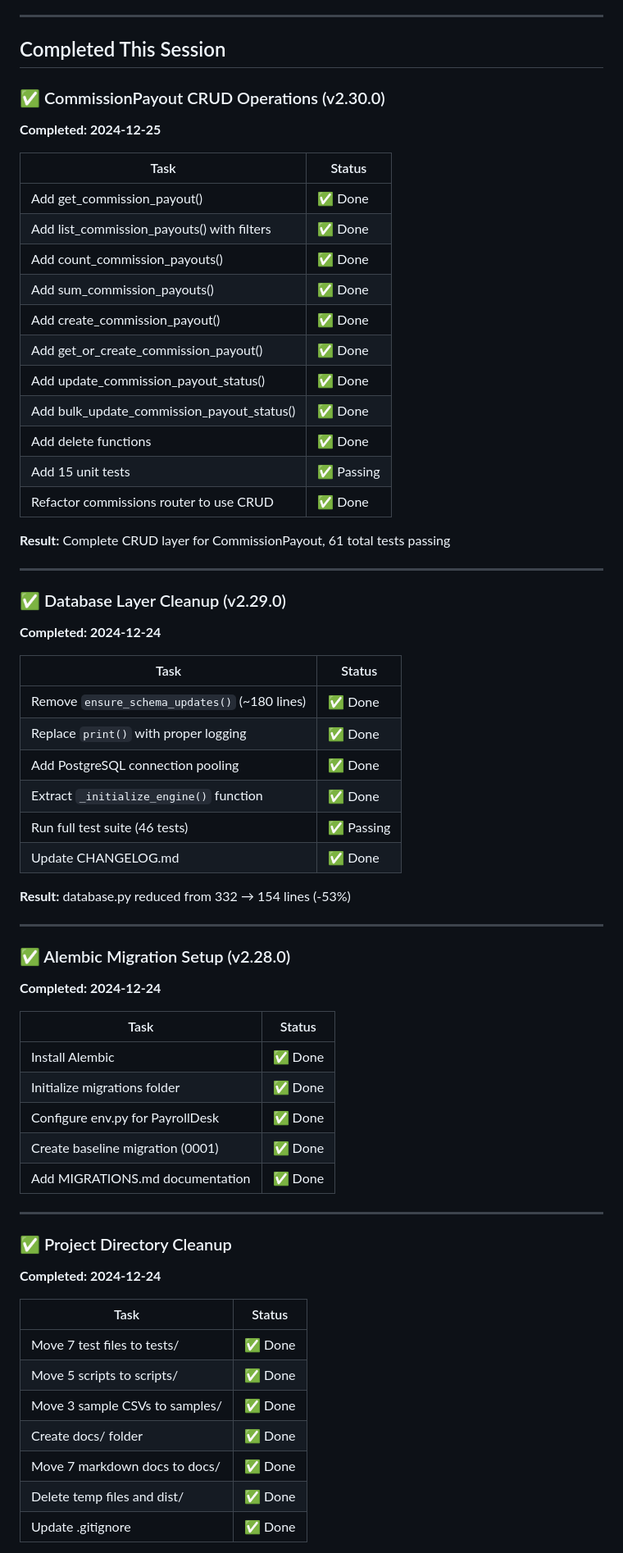
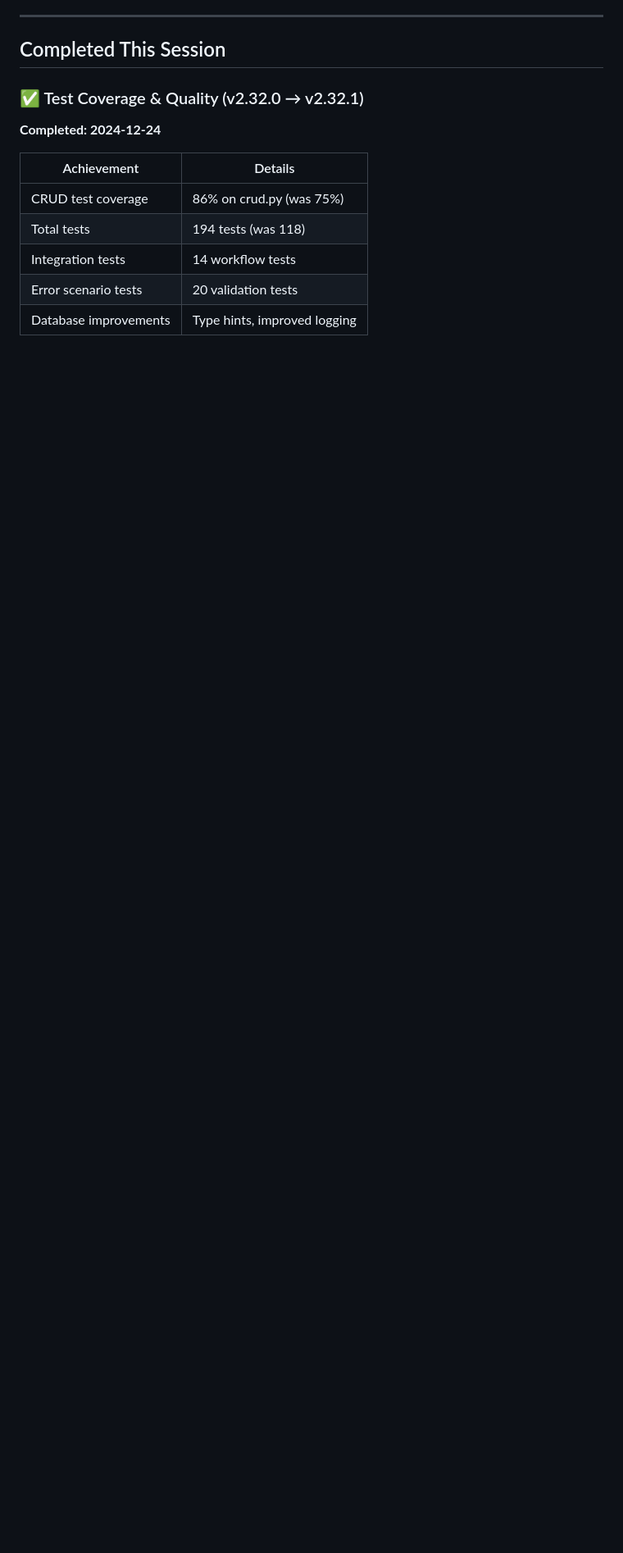
Before and after one commit to mirabelleagency/PayrollDesk, a Markdown page: docs/TODO.md, the part around one of its changes. Shown at 82% size. Drawn GitHub-style; blank space fills up the shorter version.

```diff
--- a/docs/TODO.md
+++ b/docs/TODO.md
@@ -64,66 +64,14 @@ Use tables with consistent columns:
 
 ## Completed This Session
 
-### ✅ CommissionPayout CRUD Operations (v2.30.0)
-**Completed: 2024-12-25**
-
-| Task | Status |
-|------|--------|
-| Add get_commission_payout() | ✅ Done |
-| Add list_commission_payouts() with filters | ✅ Done |
-| Add count_commission_payouts() | ✅ Done |
-| Add sum_commission_payouts() | ✅ Done |
-| Add create_commission_payout() | ✅ Done |
-| Add get_or_create_commission_payout() | ✅ Done |
-| Add update_commission_payout_status() | ✅ Done |
-| Add bulk_update_commission_payout_status() | ✅ Done |
-| Add delete functions | ✅ Done |
-| Add 15 unit tests | ✅ Passing |
-| Refactor commissions router to use CRUD | ✅ Done |
-
-**Result:** Complete CRUD layer for CommissionPayout, 61 total tests passing
-
----
-
-### ✅ Database Layer Cleanup (v2.29.0)
+### ✅ Test Coverage & Quality (v2.32.0 → v2.32.1)
 **Completed: 2024-12-24**
 
-| Task | Status |
-|------|--------|
-| Remove `ensure_schema_updates()` (~180 lines) | ✅ Done |
-| Replace `print()` with proper logging | ✅ Done |
-| Add PostgreSQL connection pooling | ✅ Done |
-| Extract `_initialize_engine()` function | ✅ Done |
-| Run full test suite (46 tests) | ✅ Passing |
-| Update CHANGELOG.md | ✅ Done |
+| Achievement | Details |
+|-------------|---------|
+| CRUD test coverage | 86% on crud.py (was 75%) |
+| Total tests | 194 tests (was 118) |
+| Integration tests | 14 workflow tests |
+| Error scenario tests | 20 validation tests |
+| Database improvements | Type hints, improved logging |
 
-**Result:** database.py reduced from 332 → 154 lines (-53%)
-
----
-
-### ✅ Alembic Migration Setup (v2.28.0)
-**Completed: 2024-12-24**
-
-| Task | Status |
-|------|--------|
-| Install Alembic | ✅ Done |
-| Initialize migrations folder | ✅ Done |
-| Configure env.py for PayrollDesk | ✅ Done |
-| Create baseline migration (0001) | ✅ Done |
-| Add MIGRATIONS.md documentation | ✅ Done |
-
----
-
-### ✅ Project Directory Cleanup
-**Completed: 2024-12-24**
-
-| Task | Status |
-|------|--------|
-| Move 7 test files to tests/ | ✅ Done |
-| Move 5 scripts to scripts/ | ✅ Done |
-| Move 3 sample CSVs to samples/ | ✅ Done |
-| Create docs/ folder | ✅ Done |
-| Move 7 markdown docs to docs/ | ✅ Done |
-| Delete temp files and dist/ | ✅ Done |
-| Update .gitignore | ✅ Done |
-
```
Also changed, not shown: other parts of docs/TODO.md (+29 -73 lines).
